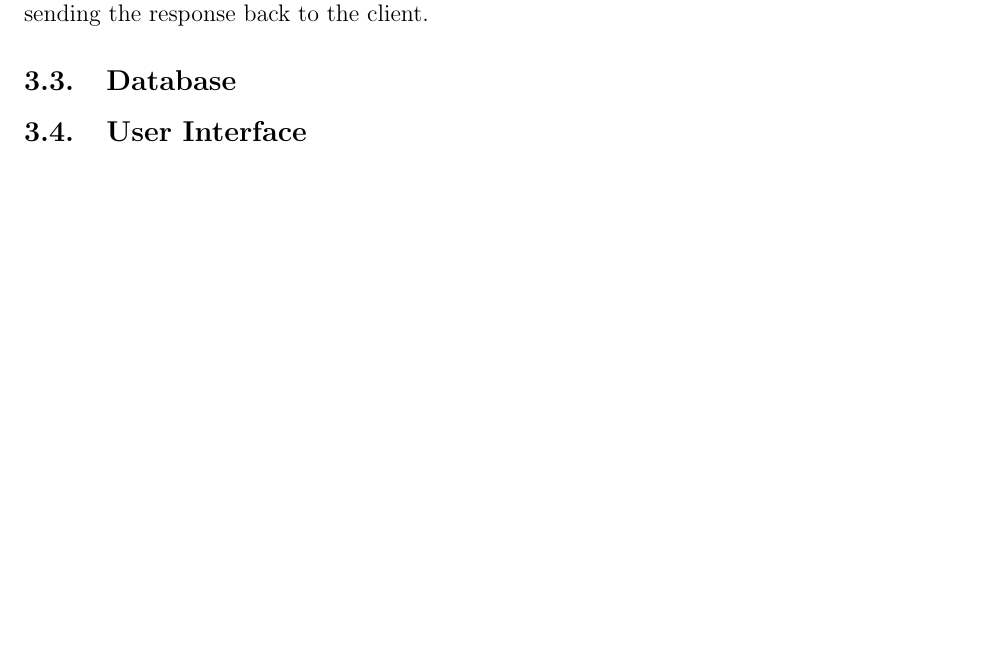
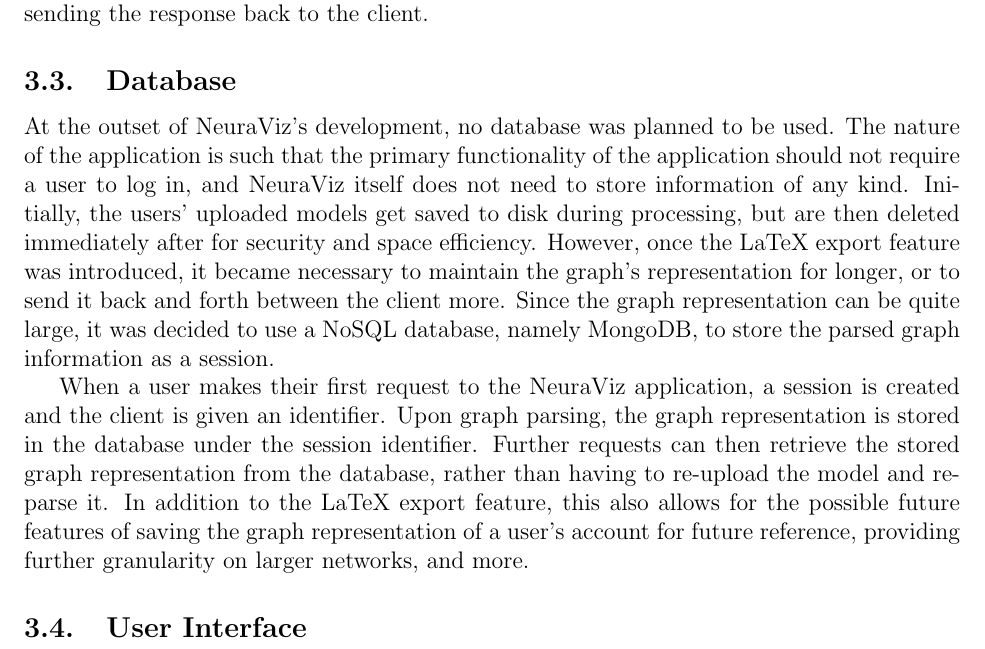
Before and after one commit to Bennett-Wendorf/NeuraViz, a LaTeX document (report/capstone.tex, which reads report/03_design/design.tex): part of page 13 of 19, cut so that both start at the same text, the shorter picture padded with empty space. Compiled offline with pdfLaTeX.

Commit message:
Added database section

```diff
--- a/report/03_design/design.tex
+++ b/report/03_design/design.tex
@@ -21,7 +21,9 @@ The frontend primarily relies on the Graph object, which is comprised of a numbe
 The backend is responsible for handling the computationally intensive processes of parsing the uploaded model and generating the structure of the visual representation. As seen in Figure \ref{fig:uml_class_diagram}, the backend houses objects that almost perfectly mirror the frontend components. However, on the server, these components are all related to the graph controller: the component responsible for the actual graph parsing. In addition to parsing the actual graph, the controller also handles additional requests for retrieving a stored model and converting the representation into various formats. Like with the frontend portion of the application, the backend houses an API component that is responsible for receiving the HTTP requests from the client and routing them to the correct controller endpoint for processing, as well as sending the response back to the client.
 
 \subsection{Database}
-% TODO: Add Database
+At the outset of NeuraViz's development, no database was planned to be used. The nature of the application is such that the primary functionality of the application should not require a user to log in, and NeuraViz itself does not need to store information of any kind. Initially, the users' uploaded models get saved to disk during processing, but are then deleted immediately after for security and space efficiency. However, once the LaTeX export feature was introduced, it became necessary to maintain the graph's representation for longer, or to send it back and forth between the client more. Since the graph representation can be quite large, it was decided to use a NoSQL database, namely MongoDB, to store the parsed graph information as a session.
+
+When a user makes their first request to the NeuraViz application, a session is created and the client is given an identifier. Upon graph parsing, the graph representation is stored in the database under the session identifier. Further requests can then retrieve the stored graph representation from the database, rather than having to re-upload the model and re-parse it. In addition to the LaTeX export feature, this also allows for the possible future features of saving the graph representation of a user's account for future reference, providing further granularity on larger networks, and more.
 
 \subsection{User Interface}
 % TODO: Add User Interface
```
Also changed, not shown: report/capstone.pdf.
